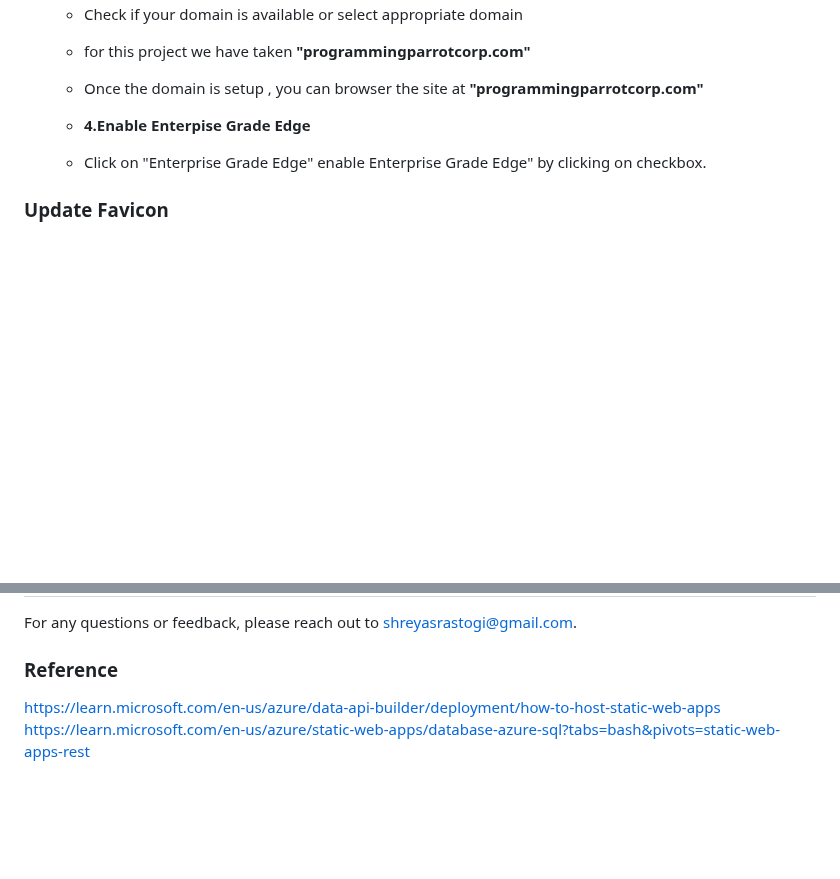
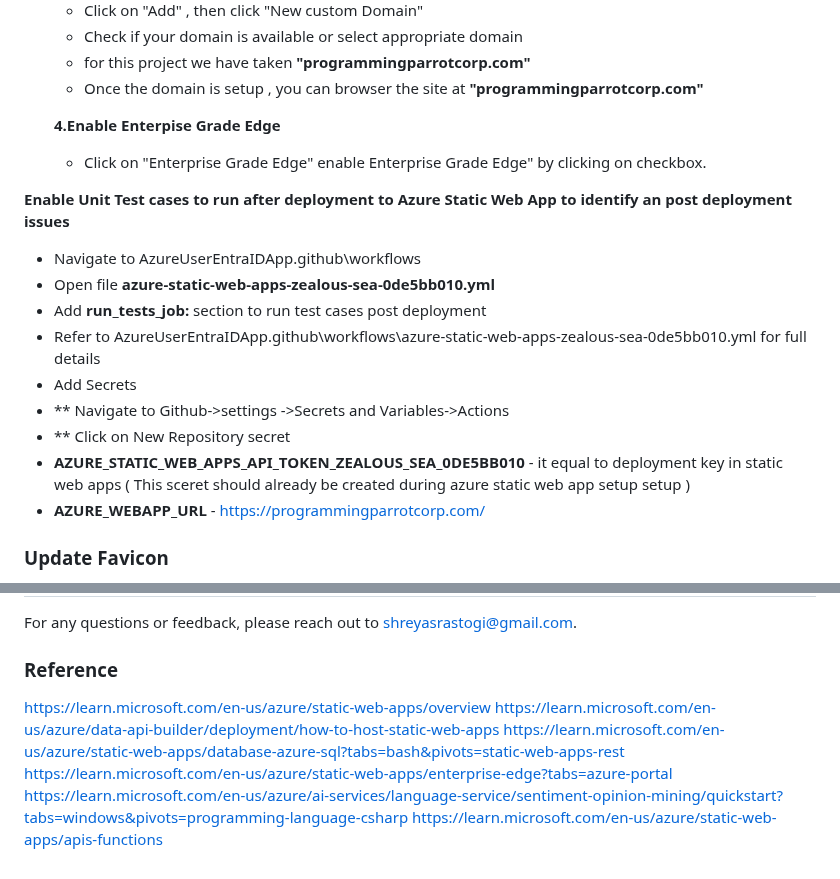
Before and after one commit to shreyasrastogi/AzureUserEntraIDApp, a Markdown page: README.md, 2 parts joined by grey strips. GitHub-like rendering; blank space fills up the shorter version.

```diff
--- a/README.md
+++ b/README.md
@@ -286,18 +286,21 @@ Use the following steps to create a connection between the Static Web Apps insta
    - for this project we have taken **"programmingparrotcorp.com"**
    - Once the domain is setup , you can browser the site at **"programmingparrotcorp.com"**
 
-   - **4.Enable Enterpise Grade Edge**
+   **4.Enable Enterpise Grade Edge**
    - Click on "Enterprise Grade Edge" enable Enterprise Grade Edge" by clicking on checkbox.
 
 
 
-
-
-
-
-
-
-
+  **Enable Unit Test cases to run after deployment to Azure Static Web App to identify an post deployment issues**
+  - Navigate to AzureUserEntraIDApp\.github\workflows
+  - Open file **azure-static-web-apps-zealous-sea-0de5bb010.yml**
+  - Add **run_tests_job:** section to run test cases post deployment
+  - Refer to AzureUserEntraIDApp\.github\workflows\azure-static-web-apps-zealous-sea-0de5bb010.yml for full details
+  - Add Secrets
+  - ** Navigate to Github->settings ->Secrets and Variables->Actions
+  - ** Click on New Repository secret
+  - **AZURE_STATIC_WEB_APPS_API_TOKEN_ZEALOUS_SEA_0DE5BB010** - it equal to deployment key in static web apps ( This sceret should  already be created during azure static web app setup setup )
+  - **AZURE_WEBAPP_URL** - https://programmingparrotcorp.com/
 
 
 ### Update Favicon
@@ -317,5 +320,9 @@ NA
 For any questions or feedback, please reach out to [shreyasrastogi@gmail.com](mailto:shreyasrastogi@gmail.com).
 
 ### Reference
+https://learn.microsoft.com/en-us/azure/static-web-apps/overview
 https://learn.microsoft.com/en-us/azure/data-api-builder/deployment/how-to-host-static-web-apps
 https://learn.microsoft.com/en-us/azure/static-web-apps/database-azure-sql?tabs=bash&pivots=static-web-apps-rest
+https://learn.microsoft.com/en-us/azure/static-web-apps/enterprise-edge?tabs=azure-portal
+https://learn.microsoft.com/en-us/azure/ai-services/language-service/sentiment-opinion-mining/quickstart?tabs=windows&pivots=programming-language-csharp
+https://learn.microsoft.com/en-us/azure/static-web-apps/apis-functions
```
